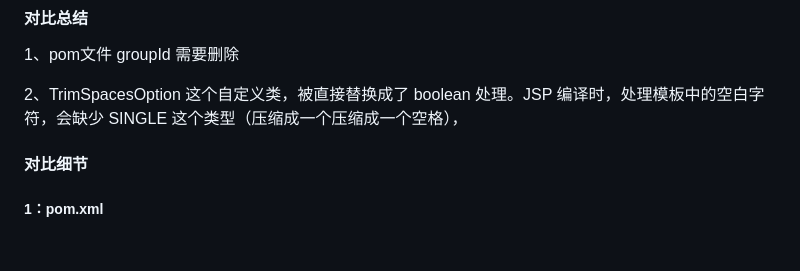
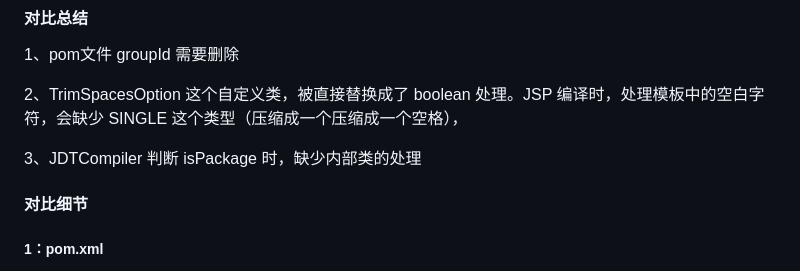
Before and after one commit to YouYouYouYouChe/Documents, a Markdown page: BES/Tomcat嵌入式包对比/核心包对比.md, the part around the change. Drawn GitHub-style; blank space fills up the shorter version.

Commit message:
vault backup: 2026-04-08 18:04:52

```diff
--- a/BES/Tomcat嵌入式包对比/核心包对比.md
+++ b/BES/Tomcat嵌入式包对比/核心包对比.md
@@ -87,7 +87,7 @@
 
 2、TrimSpacesOption 这个自定义类，被直接替换成了 boolean 处理。JSP 编译时，处理模板中的空白字符，会缺少  SINGLE 这个类型（压缩成一个压缩成一个空格），
 
-
+3、JDTCompiler 判断 isPackage 时，缺少内部类的处理
 
 #### **对比细节**
 
```
